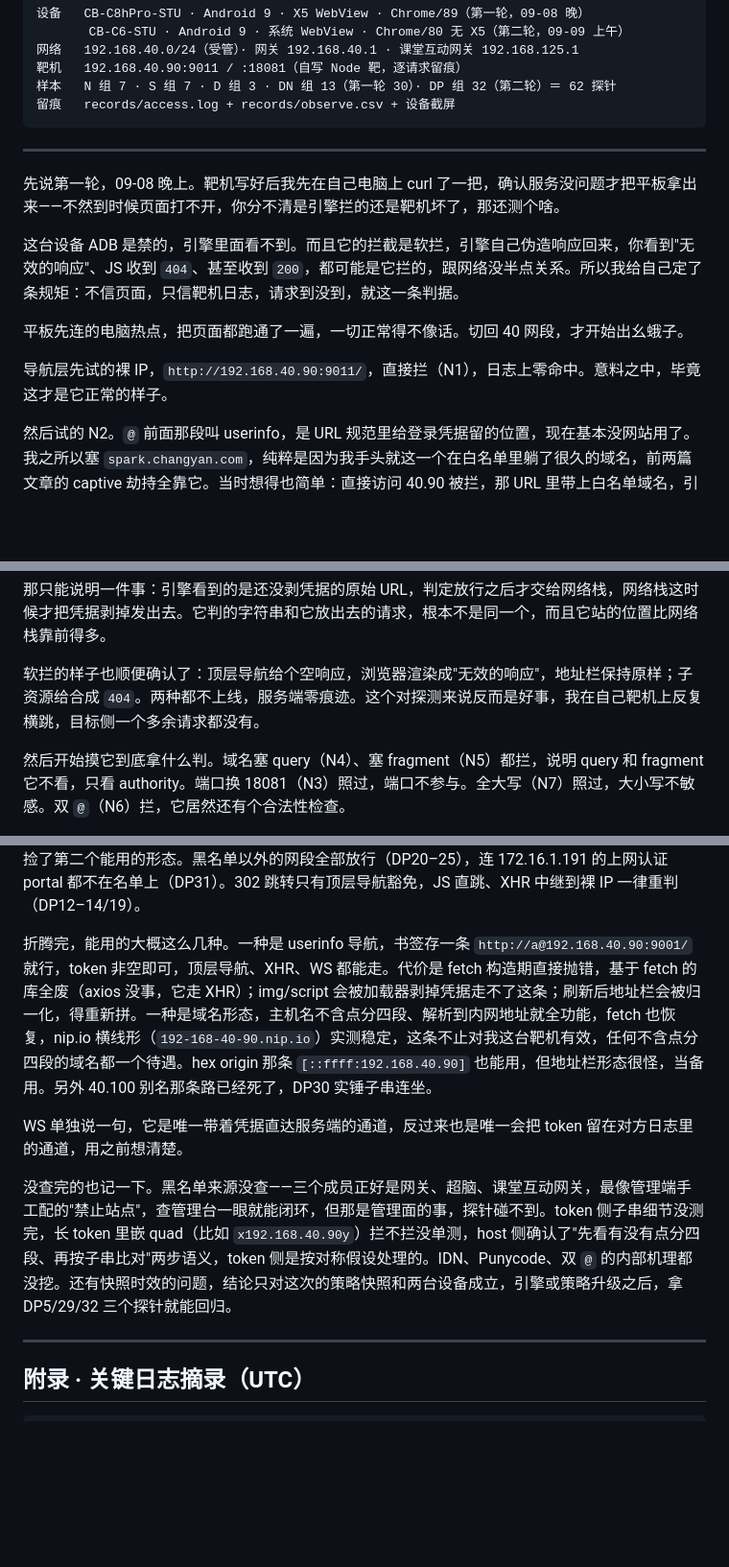
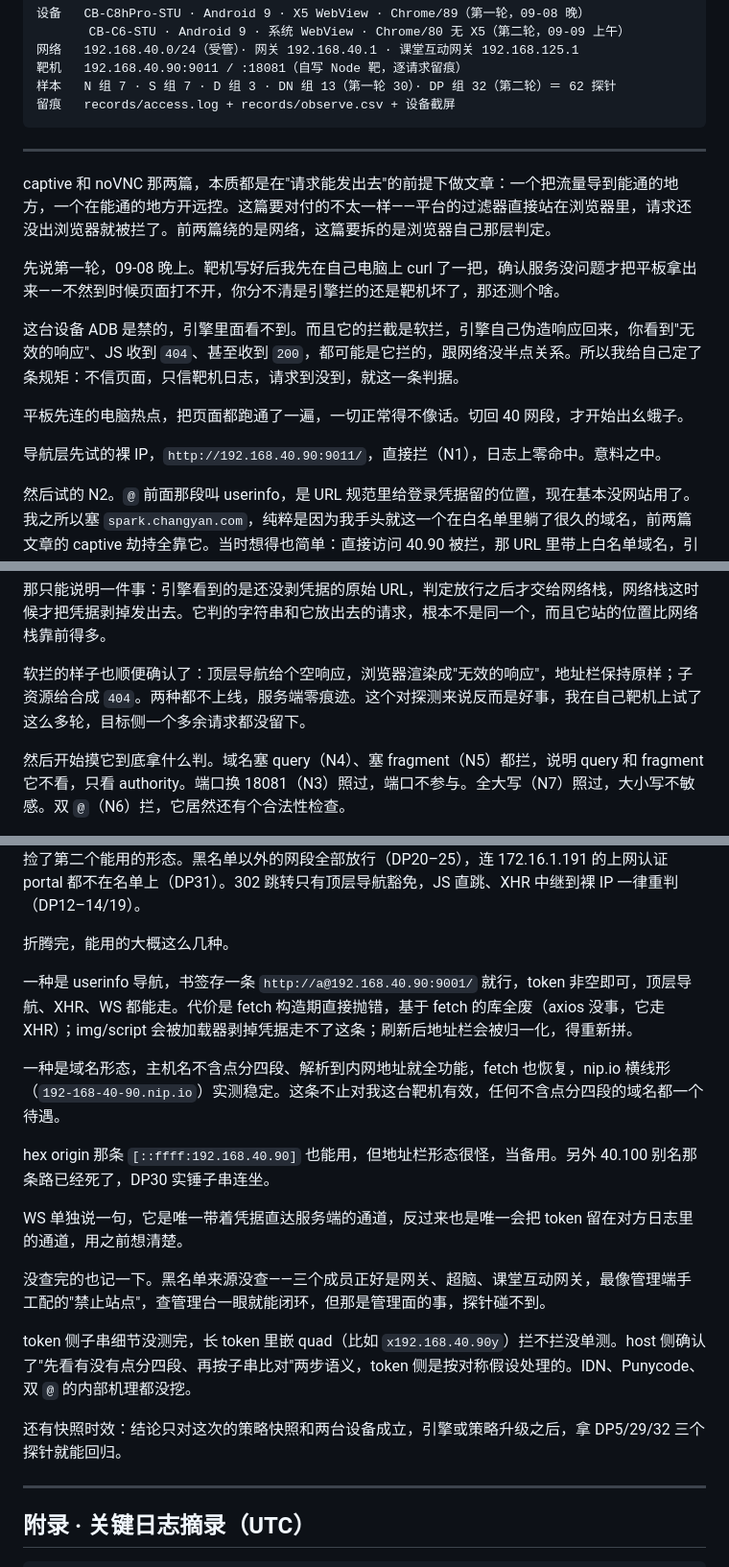
Before and after one commit to ClassIntra/mdm-browser-drill, a Markdown page: docs/文章-让软破再次伟大.md, 3 parts joined by grey strips. Shown at 96% size. GitHub-like rendering; blank space fills up the shorter version.

Commit message:
docs: apply deep-analysis findings - series hook, strip performative words, split long paragraphs

```diff
--- a/docs/文章-让软破再次伟大.md
+++ b/docs/文章-让软破再次伟大.md
@@ -21,13 +21,15 @@
 
 ---
 
+captive 和 noVNC 那两篇，本质都是在"请求能发出去"的前提下做文章：一个把流量导到能通的地方，一个在能通的地方开远控。这篇要对付的不太一样——平台的过滤器直接站在浏览器里，请求还没出浏览器就被拦了。前两篇绕的是网络，这篇要拆的是浏览器自己那层判定。
+
 先说第一轮，09-08 晚上。靶机写好后我先在自己电脑上 curl 了一把，确认服务没问题才把平板拿出来——不然到时候页面打不开，你分不清是引擎拦的还是靶机坏了，那还测个啥。
 
 这台设备 ADB 是禁的，引擎里面看不到。而且它的拦截是软拦，引擎自己伪造响应回来，你看到"无效的响应"、JS 收到 `404`、甚至收到 `200`，都可能是它拦的，跟网络没半点关系。所以我给自己定了条规矩：不信页面，只信靶机日志，请求到没到，就这一条判据。
 
 平板先连的电脑热点，把页面都跑通了一遍，一切正常得不像话。切回 40 网段，才开始出幺蛾子。
 
-导航层先试的裸 IP，`http://192.168.40.90:9011/`，直接拦（N1），日志上零命中。意料之中，毕竟这才是它正常的样子。
+导航层先试的裸 IP，`http://192.168.40.90:9011/`，直接拦（N1），日志上零命中。意料之中。
 
 然后试的 N2。`@` 前面那段叫 userinfo，是 URL 规范里给登录凭据留的位置，现在基本没网站用了。我之所以塞 `spark.changyan.com`，纯粹是因为我手头就这一个在白名单里躺了很久的域名，前两篇文章的 captive 劫持全靠它。当时想得也简单：直接访问 40.90 被拦，那 URL 里带上白名单域名，引擎会不会就当自己人放了？
 
@@ -45,7 +47,7 @@ http://spark.changyan.com@192.168.40.90:9011/     →  过
 
 那只能说明一件事：引擎看到的是还没剥凭据的原始 URL，判定放行之后才交给网络栈，网络栈这时候才把凭据剥掉发出去。它判的字符串和它放出去的请求，根本不是同一个，而且它站的位置比网络栈靠前得多。
 
-软拦的样子也顺便确认了：顶层导航给个空响应，浏览器渲染成"无效的响应"，地址栏保持原样；子资源给合成 `404`。两种都不上线，服务端零痕迹。这个对探测来说反而是好事，我在自己靶机上反复横跳，目标侧一个多余请求都没有。
+软拦的样子也顺便确认了：顶层导航给个空响应，浏览器渲染成"无效的响应"，地址栏保持原样；子资源给合成 `404`。两种都不上线，服务端零痕迹。这个对探测来说反而是好事，我在自己靶机上试了这么多轮，目标侧一个多余请求都没留下。
 
 然后开始摸它到底拿什么判。域名塞 query（N4）、塞 fragment（N5）都拦，说明 query 和 fragment 它不看，只看 authority。端口换 18081（N3）照过，端口不参与。全大写（N7）照过，大小写不敏感。双 `@`（N6）拦，它居然还有个合法性检查。
 
@@ -118,11 +120,21 @@ def decide(authority: str) -> bool:
 
 第二轮顺手确认了几个边角。十六进制、八进制、末尾点的 IP 写法全被 URL 规范化复原后照拦（DP1–4）；`http://[::ffff:192.168.40.90]:9011/` 这种 IPv4-mapped IPv6 反而过，规范化之后点分四段没了，黑名单匹配不上（DP5），而且从这种页面里发相对路径请求也都能过（DP18），等于白捡了第二个能用的形态。黑名单以外的网段全部放行（DP20–25），连 172.16.1.191 的上网认证 portal 都不在名单上（DP31）。302 跳转只有顶层导航豁免，JS 直跳、XHR 中继到裸 IP 一律重判（DP12–14/19）。
 
-折腾完，能用的大概这么几种。一种是 userinfo 导航，书签存一条 `http://a@192.168.40.90:9001/` 就行，token 非空即可，顶层导航、XHR、WS 都能走。代价是 fetch 构造期直接抛错，基于 fetch 的库全废（axios 没事，它走 XHR）；img/script 会被加载器剥掉凭据走不了这条；刷新后地址栏会被归一化，得重新拼。一种是域名形态，主机名不含点分四段、解析到内网地址就全功能，fetch 也恢复，nip.io 横线形（`192-168-40-90.nip.io`）实测稳定，这条不止对我这台靶机有效，任何不含点分四段的域名都一个待遇。hex origin 那条 `[::ffff:192.168.40.90]` 也能用，但地址栏形态很怪，当备用。另外 40.100 别名那条路已经死了，DP30 实锤子串连坐。
+折腾完，能用的大概这么几种。
+
+一种是 userinfo 导航，书签存一条 `http://a@192.168.40.90:9001/` 就行，token 非空即可，顶层导航、XHR、WS 都能走。代价是 fetch 构造期直接抛错，基于 fetch 的库全废（axios 没事，它走 XHR）；img/script 会被加载器剥掉凭据走不了这条；刷新后地址栏会被归一化，得重新拼。
+
+一种是域名形态，主机名不含点分四段、解析到内网地址就全功能，fetch 也恢复，nip.io 横线形（`192-168-40-90.nip.io`）实测稳定。这条不止对我这台靶机有效，任何不含点分四段的域名都一个待遇。
+
+hex origin 那条 `[::ffff:192.168.40.90]` 也能用，但地址栏形态很怪，当备用。另外 40.100 别名那条路已经死了，DP30 实锤子串连坐。
 
 WS 单独说一句，它是唯一带着凭据直达服务端的通道，反过来也是唯一会把 token 留在对方日志里的通道，用之前想清楚。
 
-没查完的也记一下。黑名单来源没查——三个成员正好是网关、超脑、课堂互动网关，最像管理端手工配的"禁止站点"，查管理台一眼就能闭环，但那是管理面的事，探针碰不到。token 侧子串细节没测完，长 token 里嵌 quad（比如 `x192.168.40.90y`）拦不拦没单测，host 侧确认了"先看有没有点分四段、再按子串比对"两步语义，token 侧是按对称假设处理的。IDN、Punycode、双 `@` 的内部机理都没挖。还有快照时效的问题，结论只对这次的策略快照和两台设备成立，引擎或策略升级之后，拿 DP5/29/32 三个探针就能回归。
+没查完的也记一下。黑名单来源没查——三个成员正好是网关、超脑、课堂互动网关，最像管理端手工配的"禁止站点"，查管理台一眼就能闭环，但那是管理面的事，探针碰不到。
+
+token 侧子串细节没测完，长 token 里嵌 quad（比如 `x192.168.40.90y`）拦不拦没单测。host 侧确认了"先看有没有点分四段、再按子串比对"两步语义，token 侧是按对称假设处理的。IDN、Punycode、双 `@` 的内部机理都没挖。
+
+还有快照时效：结论只对这次的策略快照和两台设备成立，引擎或策略升级之后，拿 DP5/29/32 三个探针就能回归。
 
 ---
 
```
